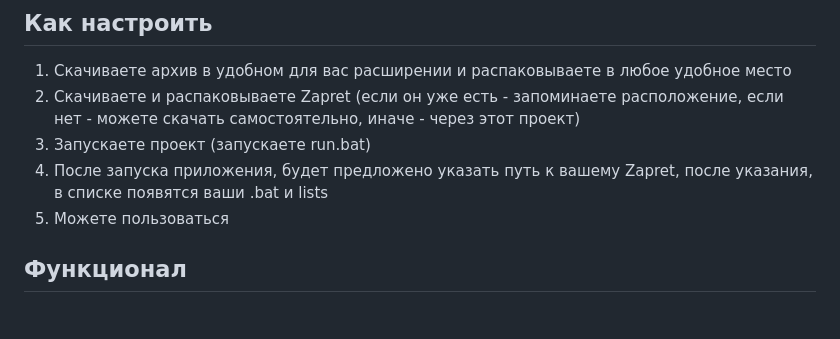
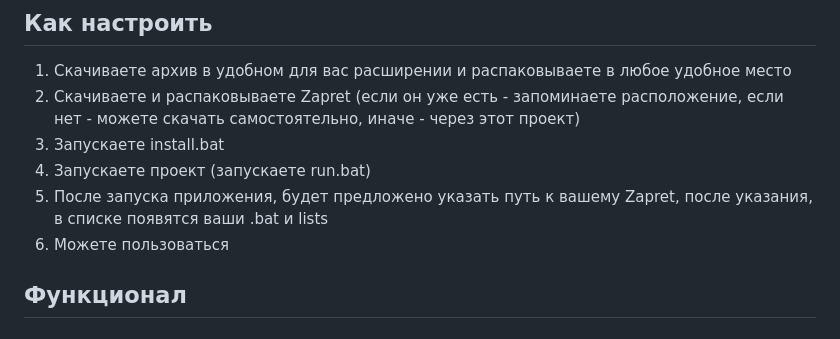
Before and after one commit to PROPANE3/zapret-manager, a Markdown page: README.md, the part around the change. Rendered like a GitHub page.

```diff
--- a/README.md
+++ b/README.md
@@ -17,9 +17,10 @@
 
 1. Скачиваете архив в удобном для вас расширении и распаковываете в любое удобное место
 2. Скачиваете и распаковываете Zapret (если он уже есть - запоминаете расположение, если нет - можете скачать самостоятельно, иначе - через этот проект)
-3. Запускаете проект (запускаете run.bat)
-4. После запуска приложения, будет предложено указать путь к вашему Zapret, после указания, в списке появятся ваши .bat и lists
-5. Можете пользоваться
+3. Запускаете install.bat
+4. Запускаете проект (запускаете run.bat)
+5. После запуска приложения, будет предложено указать путь к вашему Zapret, после указания, в списке появятся ваши .bat и lists
+6. Можете пользоваться
 
 ## Функционал
 
```
